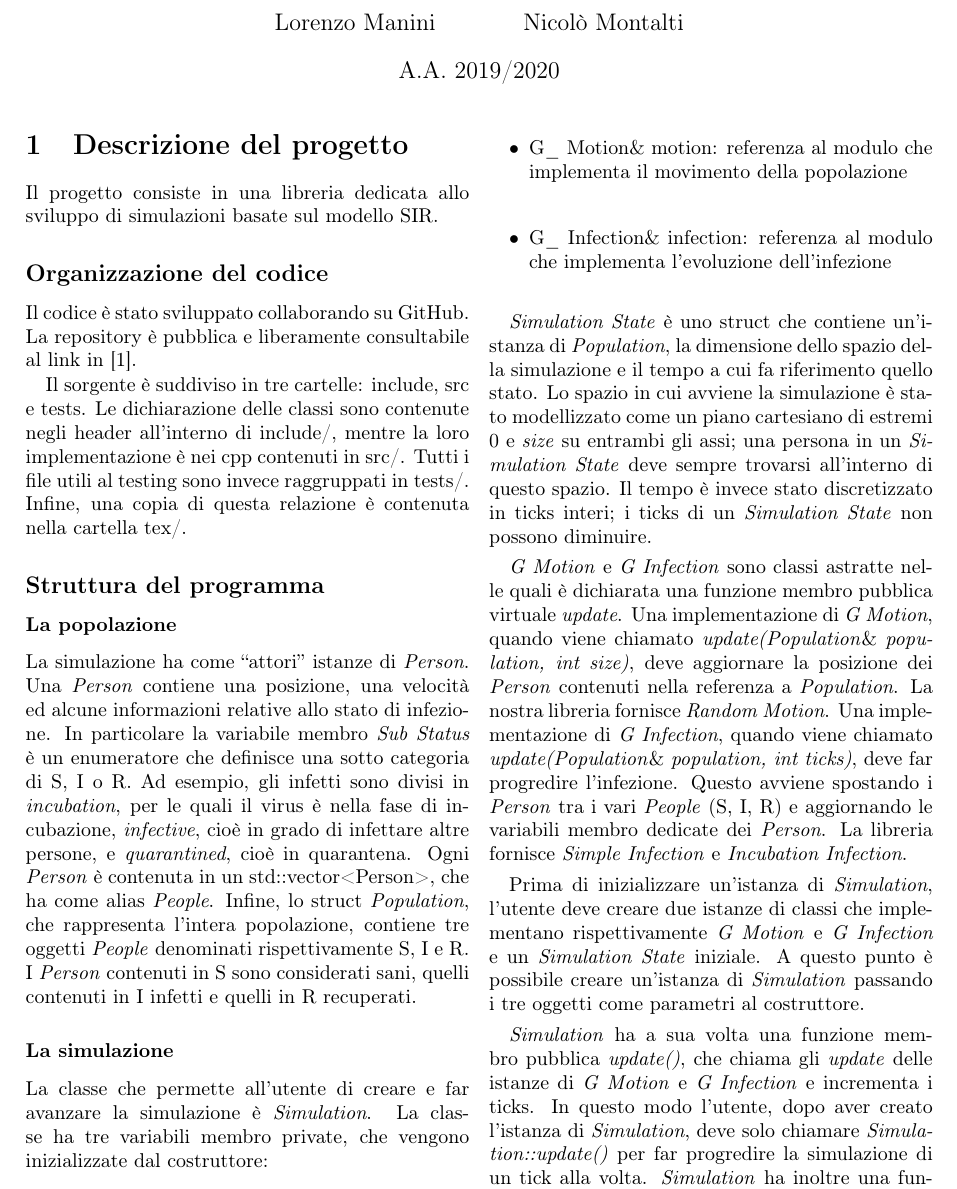
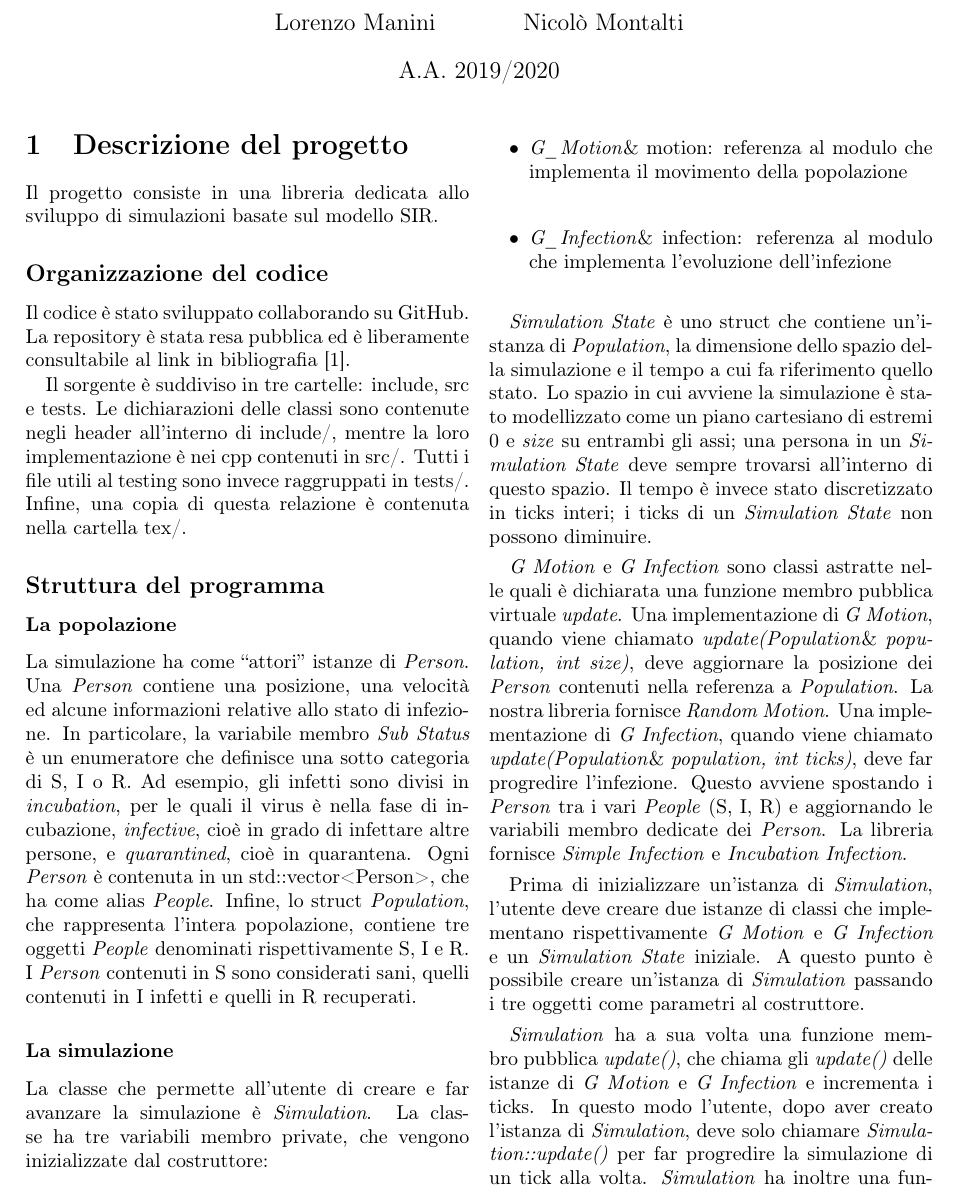
Before and after one commit to nicmontalti/SIR-Simulation, a LaTeX document (tex/Relazione.tex): part of page 1 of 4, cut so that both start at the same text. Compiled offline with pdfLaTeX.

Commit message:
correzioni grammaticali

```diff
--- a/tex/Relazione.tex
+++ b/tex/Relazione.tex
@@ -4,7 +4,6 @@
 \usepackage[italian]{babel}
 \usepackage[top=3cm, bottom=3cm, left=2.5cm, right=2.5cm]{geometry}
 \usepackage{graphicx}
-\graphicspath{ ./images/}
 \usepackage{subfig}
 \usepackage{dblfloatfix}
 \usepackage[hidelinks]{hyperref}
@@ -21,20 +20,20 @@
 Il progetto consiste in una libreria dedicata allo sviluppo di simulazioni basate sul modello SIR.
 
 \subsection*{Organizzazione del codice}
-Il codice è stato sviluppato collaborando su GitHub. La repository è pubblica e liberamente consultabile al link in \cite{bib:GitHub}.
+Il codice è stato sviluppato collaborando su GitHub. La repository è stata resa pubblica ed è liberamente consultabile al link in bibliografia \cite{bib:GitHub}.
 
-Il sorgente è suddiviso in tre cartelle: include, src e tests. Le dichiarazione delle classi sono contenute negli header all'interno di include/, mentre la loro implementazione è nei cpp contenuti in src/. Tutti i file utili al testing sono invece raggruppati in tests/. Infine, una copia di questa relazione è contenuta nella cartella tex/.
+Il sorgente è suddiviso in tre cartelle: include, src e tests. Le dichiarazioni delle classi sono contenute negli header all'interno di include/, mentre la loro implementazione è nei cpp contenuti in src/. Tutti i file utili al testing sono invece raggruppati in tests/. Infine, una copia di questa relazione è contenuta nella cartella tex/.
 
 \subsection*{Struttura del programma}
 \subsubsection*{La popolazione}
-La simulazione ha come “attori” istanze di \emph{Person}. Una \emph{Person} contiene una posizione, una velocità ed alcune informazioni relative allo stato di infezione. In particolare la variabile membro \emph{Sub Status} è un enumeratore che definisce una sotto categoria di S, I o R. Ad esempio, gli infetti sono divisi in \emph{incubation}, per le quali il virus è nella fase di incubazione, \emph{infective}, cioè in grado di infettare altre persone, e \emph{quarantined}, cioè in quarantena. Ogni \emph{Person} è contenuta in un std::vector<Person>, che ha come alias \emph{People}. Infine, lo struct \emph{Population}, che rappresenta l’intera popolazione, contiene tre oggetti \emph{People} denominati rispettivamente S, I e R. I \emph{Person} contenuti in S sono considerati sani, quelli contenuti in I infetti e quelli in R recuperati.
+La simulazione ha come “attori” istanze di \emph{Person}. Una \emph{Person} contiene una posizione, una velocità ed alcune informazioni relative allo stato di infezione. In particolare, la variabile membro \emph{Sub Status} è un enumeratore che definisce una sotto categoria di S, I o R. Ad esempio, gli infetti sono divisi in \emph{incubation}, per le quali il virus è nella fase di incubazione, \emph{infective}, cioè in grado di infettare altre persone, e \emph{quarantined}, cioè in quarantena. Ogni \emph{Person} è contenuta in un std::vector<Person>, che ha come alias \emph{People}. Infine, lo struct \emph{Population}, che rappresenta l’intera popolazione, contiene tre oggetti \emph{People} denominati rispettivamente S, I e R. I \emph{Person} contenuti in S sono considerati sani, quelli contenuti in I infetti e quelli in R recuperati.
 
 \subsubsection*{La simulazione}
 La classe che permette all’utente di creare e far avanzare la simulazione è \emph{Simulation}. La classe ha tre variabili membro private, che vengono inizializzate dal costruttore:
 \begin{itemize}
-    \item Simulation\_State state: contiene tutte le informazioni riguardanti lo stato della simulazione
-    \item G\_ Motion\& motion: referenza al modulo che implementa il movimento della popolazione
-    \item G\_ Infection\& infection: referenza al modulo che implementa l’evoluzione dell’infezione
+    \item \emph{Simulation\_State} state: contiene tutte le informazioni riguardanti lo stato della simulazione
+    \item \emph{G\_Motion}\& motion: referenza al modulo che implementa il movimento della popolazione
+    \item \emph{G\_Infection}\& infection: referenza al modulo che implementa l’evoluzione dell’infezione
 \end{itemize}
 
 \emph{Simulation State} è uno struct che contiene un’istanza di \emph{Population}, la dimensione dello spazio della simulazione e il tempo a cui fa riferimento quello stato. Lo spazio in cui avviene la simulazione è stato modellizzato come un piano cartesiano di estremi 0 e \emph{size} su entrambi gli assi; una persona in un \emph{Simulation State} deve sempre trovarsi all’interno di questo spazio. Il tempo è invece stato discretizzato in ticks interi; i ticks di un \emph{Simulation State} non possono diminuire.
```
Also changed, not shown: tex/Relazione.pdf, tex/Relazione.tex (6 more changed lines).
